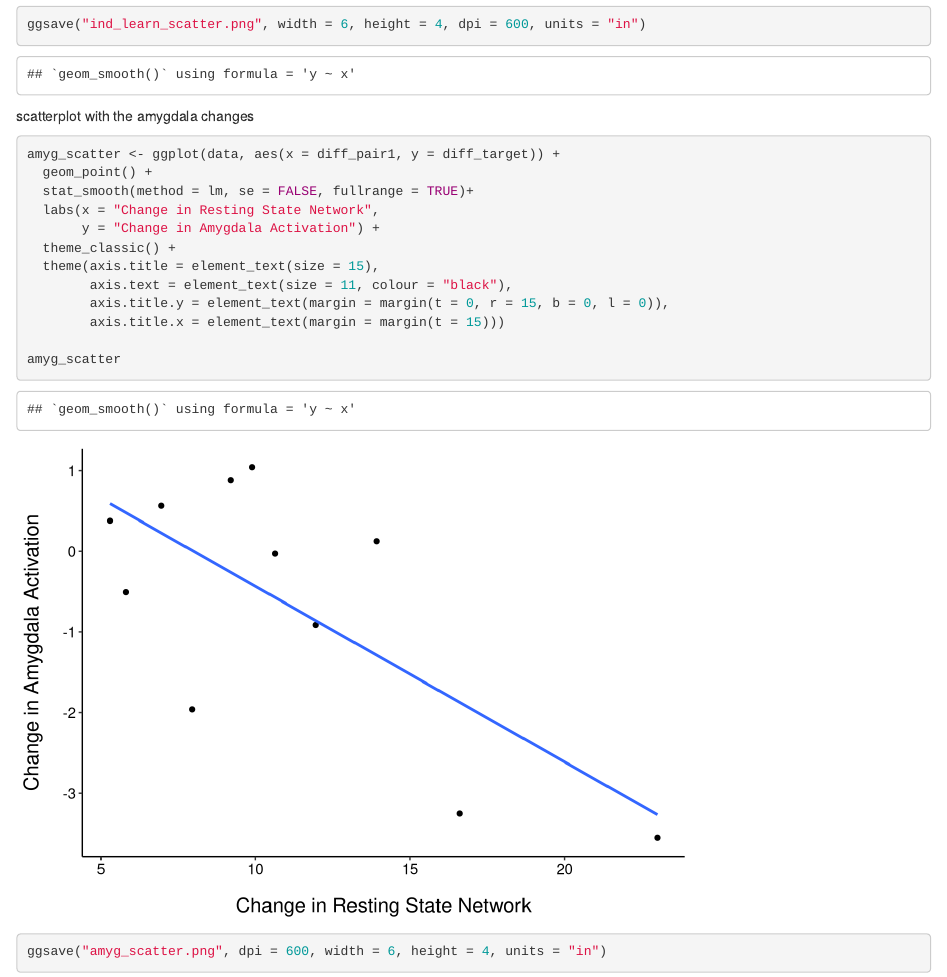
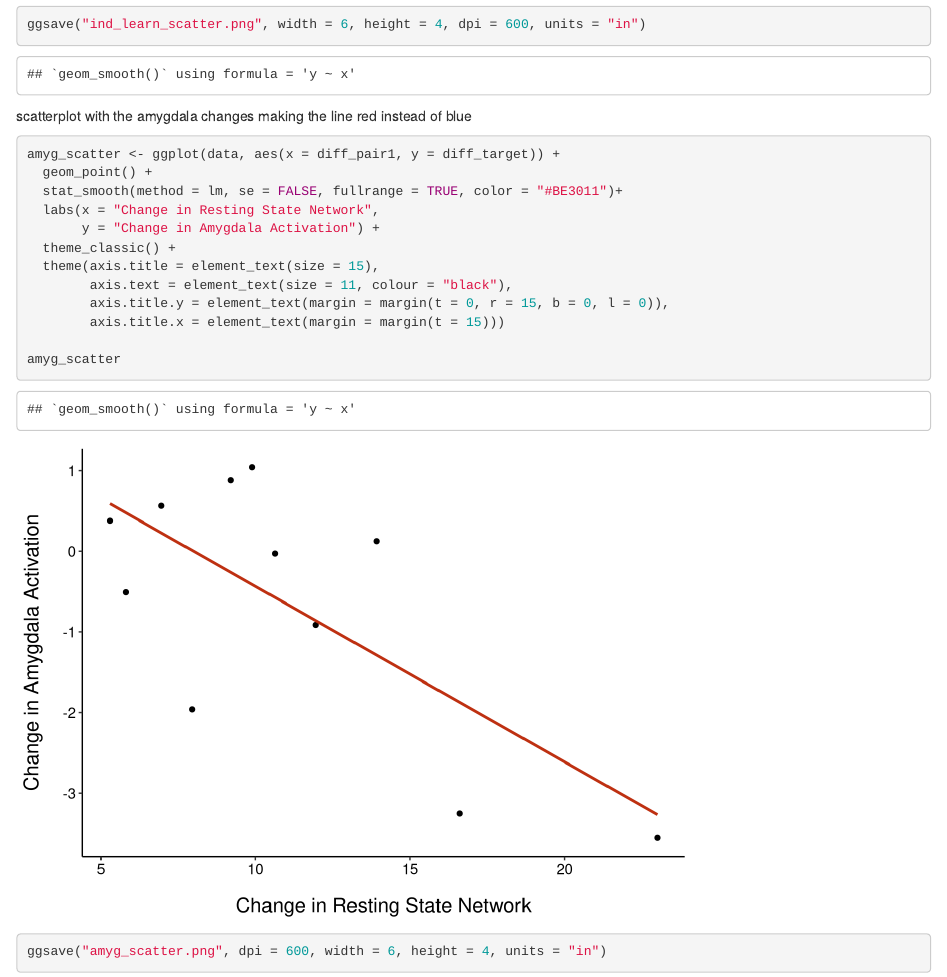
Before and after one commit to fsleyes/restingstate, an R Markdown document (restingstate.Rmd): the page in a window 1100 px wide, from 6760 px down. Rendered offline with R 4.5, knitr and Pandoc, with nearby package versions.

Commit message:
changed line of amygdala graph to red

````diff
--- a/restingstate.Rmd
+++ b/restingstate.Rmd
@@ -139,10 +140,11 @@ ggsave("ind_learn_scatter.png", width = 6, height = 4, dpi = 600, units = "in")
 
 
 scatterplot with the amygdala changes
+making the line red instead of blue
 ```{r}
 amyg_scatter <- ggplot(data, aes(x = diff_pair1, y = diff_target)) +
   geom_point() +
-  stat_smooth(method = lm, se = FALSE, fullrange = TRUE)+
+  stat_smooth(method = lm, se = FALSE, fullrange = TRUE, color = "#BE3011")+
   labs(x = "Change in Resting State Network",
        y = "Change in Amygdala Activation") +
   theme_classic() +
````
Also changed, not shown: restingstate.R (+1 -1 lines), amyg_scatter.png, restingstate.html, restingstate.Rmd (1 more changed lines).
